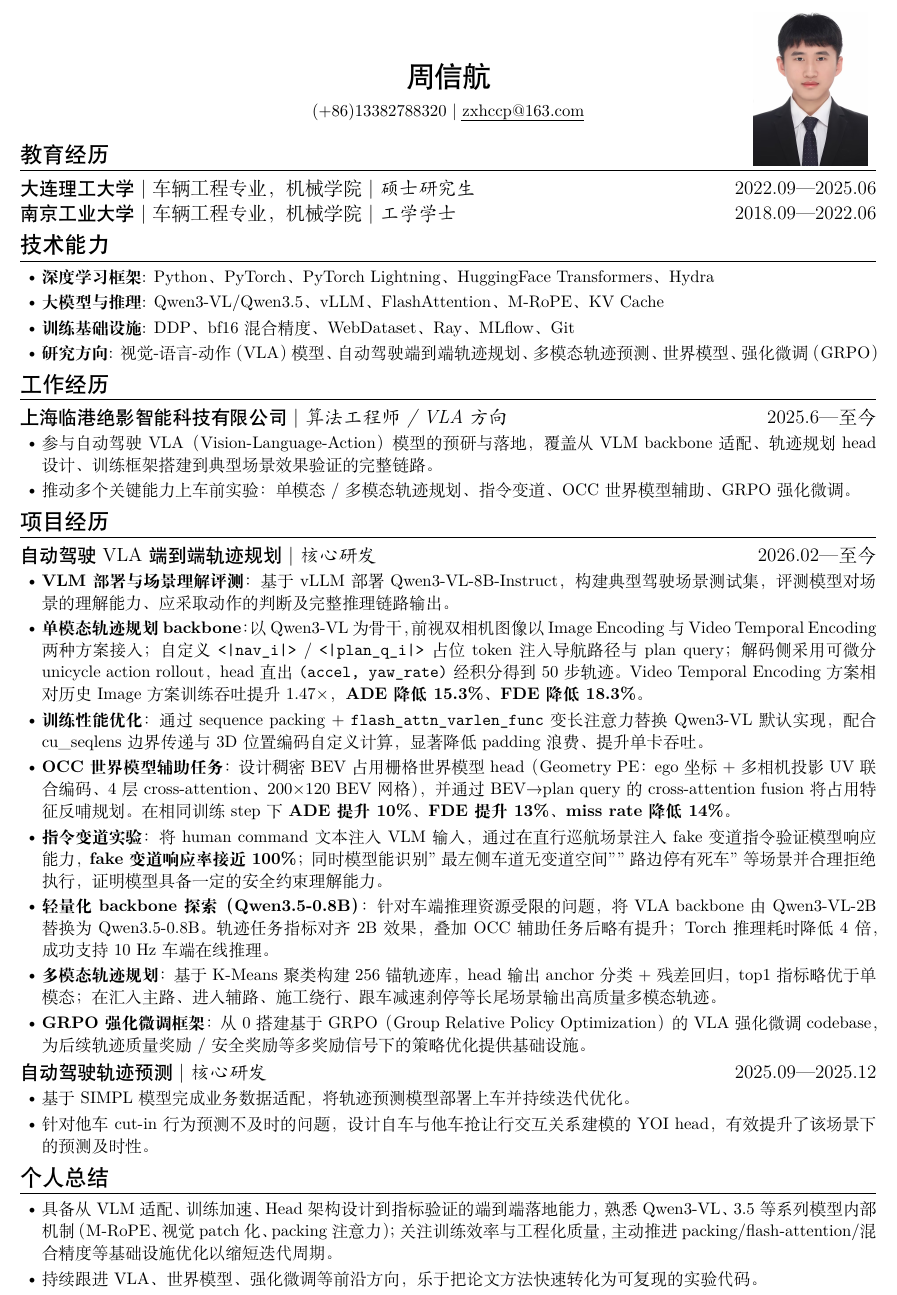
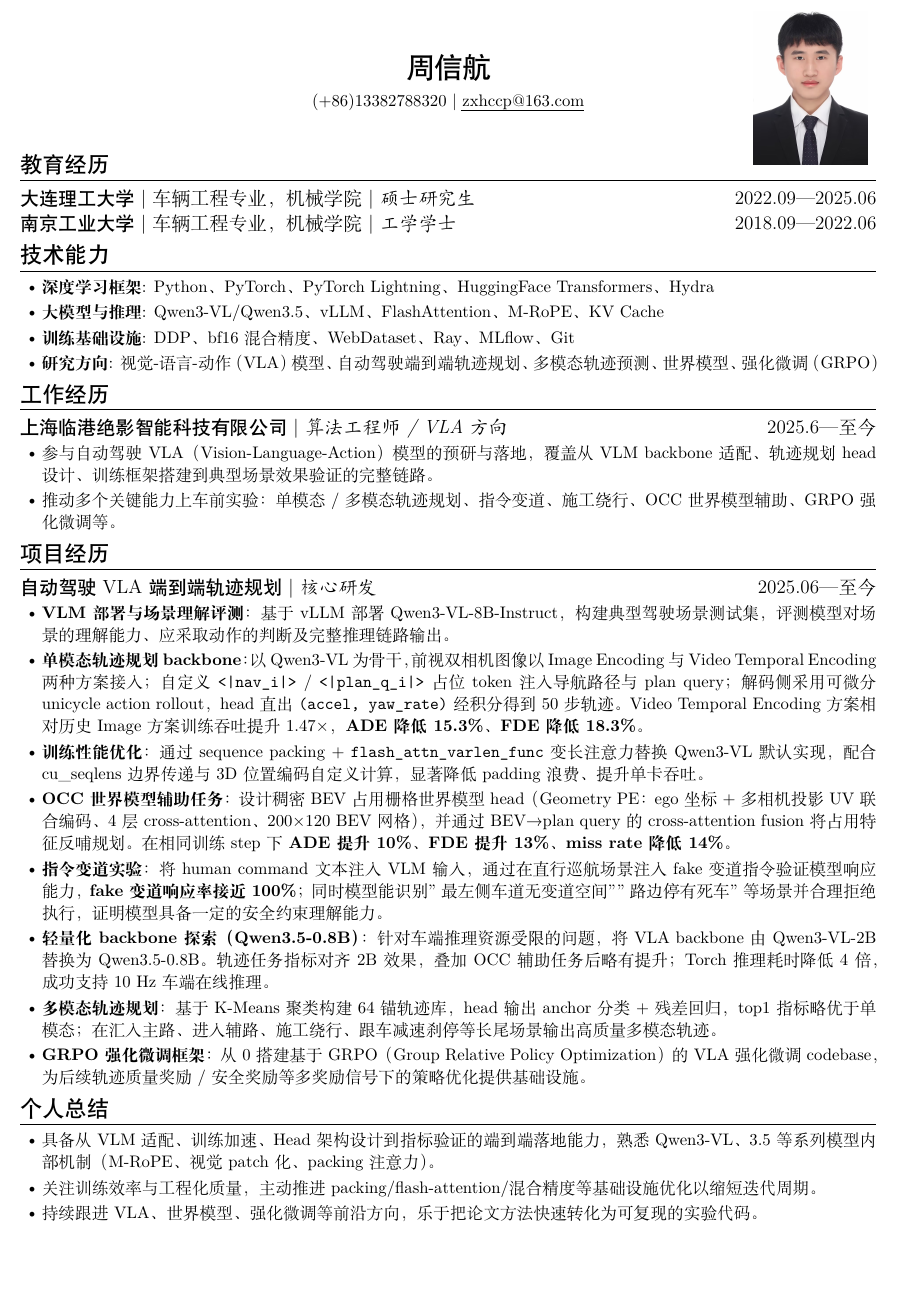
Before and after one commit to johnhuhu775-spec/profile, a LaTeX CV (main.tex, which reads resume.cls): part of the page, cut so that both start at the same text, the shorter picture padded with empty space. Compiled offline with XeLaTeX.

Commit message:
discard prediction

```diff
--- a/main.tex
+++ b/main.tex
@@ -9,7 +9,7 @@
 
 % 照片绝对定位到页面右上角，不占用正文排版空间
 \begin{tikzpicture}[remember picture, overlay]
-  \node[anchor=north east, inner sep=0pt, xshift=-1.2cm, yshift=-0.4cm]
+  \node[anchor=north east, inner sep=0pt, xshift=-1.2cm, yshift=-1cm]
     at (current page.north east)
     {\includegraphics[height=3.4cm, keepaspectratio=true]{main.jpg}};
 \end{tikzpicture}
@@ -21,6 +21,7 @@
 
 \ResumeTitle
 
+\vspace{1em}
 
 \section{教育经历}
 \ResumeItem
@@ -55,14 +56,14 @@
 
 \begin{itemize}
   \item 参与自动驾驶 VLA（Vision-Language-Action）模型的预研与落地，覆盖从 VLM backbone 适配、轨迹规划 head 设计、训练框架搭建到典型场景效果验证的完整链路。
-  \item 推动多个关键能力上车前实验：单模态 / 多模态轨迹规划、指令变道、OCC 世界模型辅助、GRPO 强化微调。
+  \item 推动多个关键能力上车前实验：单模态 / 多模态轨迹规划、指令变道、施工绕行、OCC 世界模型辅助、GRPO 强化微调等。
 \end{itemize}
 
 \section{项目经历}
 
 \ResumeItem{自动驾驶 VLA 端到端轨迹规划}
 [核心研发] % TODO: 如有团队规模/职责描述可替换
-[2026.02—至今]
+[2025.06—至今]
 
 \begin{itemize}
   \item \textbf{VLM 部署与场景理解评测}：基于 vLLM 部署 Qwen3-VL-8B-Instruct，构建典型驾驶场景测试集，评测模型对场景的理解能力、应采取动作的判断及完整推理链路输出。
@@ -71,23 +72,15 @@
   \item \textbf{OCC 世界模型辅助任务}：设计稠密 BEV 占用栅格世界模型 head（Geometry PE：ego 坐标 + 多相机投影 UV 联合编码、4 层 cross-attention、200×120 BEV 网格），并通过 BEV→plan query 的 cross-attention fusion 将占用特征反哺规划。在相同训练 step 下 \textbf{ADE 提升 10\%、FDE 提升 13\%、miss rate 降低 14\%}。
   \item \textbf{指令变道实验}：将 human command 文本注入 VLM 输入，通过在直行巡航场景注入 fake 变道指令验证模型响应能力，\textbf{fake 变道响应率接近 100\%}；同时模型能识别"最左侧车道无变道空间""路边停有死车"等场景并合理拒绝执行，证明模型具备一定的安全约束理解能力。
   \item \textbf{轻量化 backbone 探索（Qwen3.5-0.8B）}：针对车端推理资源受限的问题，将 VLA backbone 由 Qwen3-VL-2B 替换为 Qwen3.5-0.8B。轨迹任务指标对齐 2B 效果，叠加 OCC 辅助任务后略有提升；Torch 推理耗时降低 4 倍，成功支持 10 Hz 车端在线推理。
-  \item \textbf{多模态轨迹规划}：基于 K-Means 聚类构建 256 锚轨迹库，head 输出 anchor 分类 + 残差回归，top1 指标略优于单模态；在汇入主路、进入辅路、施工绕行、跟车减速刹停等长尾场景输出高质量多模态轨迹。
+  \item \textbf{多模态轨迹规划}：基于 K-Means 聚类构建 64 锚轨迹库，head 输出 anchor 分类 + 残差回归，top1 指标略优于单模态；在汇入主路、进入辅路、施工绕行、跟车减速刹停等长尾场景输出高质量多模态轨迹。
   \item \textbf{GRPO 强化微调框架}：从 0 搭建基于 GRPO（Group Relative Policy Optimization）的 VLA 强化微调 codebase，为后续轨迹质量奖励 / 安全奖励等多奖励信号下的策略优化提供基础设施。
-\end{itemize}
-
-\ResumeItem{自动驾驶轨迹预测}
-[核心研发]
-[2025.09—2025.12]
-
-\begin{itemize}
-  \item 基于 SIMPL 模型完成业务数据适配，将轨迹预测模型部署上车并持续迭代优化。
-  \item 针对他车 cut-in 行为预测不及时的问题，设计自车与他车抢让行交互关系建模的 YOI head，有效提升了该场景下的预测及时性。
 \end{itemize}
 
 \section{个人总结}
 
 \begin{itemize}
-  \item 具备从 VLM 适配、训练加速、Head 架构设计到指标验证的端到端落地能力，熟悉 Qwen3-VL、3.5等系列模型内部机制（M-RoPE、视觉 patch 化、packing 注意力）；关注训练效率与工程化质量，主动推进 packing/flash-attention/混合精度等基础设施优化以缩短迭代周期。
+  \item 具备从 VLM 适配、训练加速、Head 架构设计到指标验证的端到端落地能力，熟悉 Qwen3-VL、3.5等系列模型内部机制（M-RoPE、视觉 patch 化、packing 注意力）。
+  \item 关注训练效率与工程化质量，主动推进 packing/flash-attention/混合精度等基础设施优化以缩短迭代周期。
   \item 持续跟进 VLA、世界模型、强化微调等前沿方向，乐于把论文方法快速转化为可复现的实验代码。
 \end{itemize}
 
--- a/resume.cls
+++ b/resume.cls
@@ -25,7 +25,7 @@
 \pagestyle{empty}
 
 % Adopt A4 style but with smaller margins.
-\geometry{a4paper,top=0.5cm,left=1cm,right=1cm, bottom=0.5cm}
+\geometry{a4paper,top=0.9cm,left=1cm,right=1cm, bottom=0.5cm}
 
 %%% Global Variables %%%
 
```
Also changed, not shown: main.pdf.
